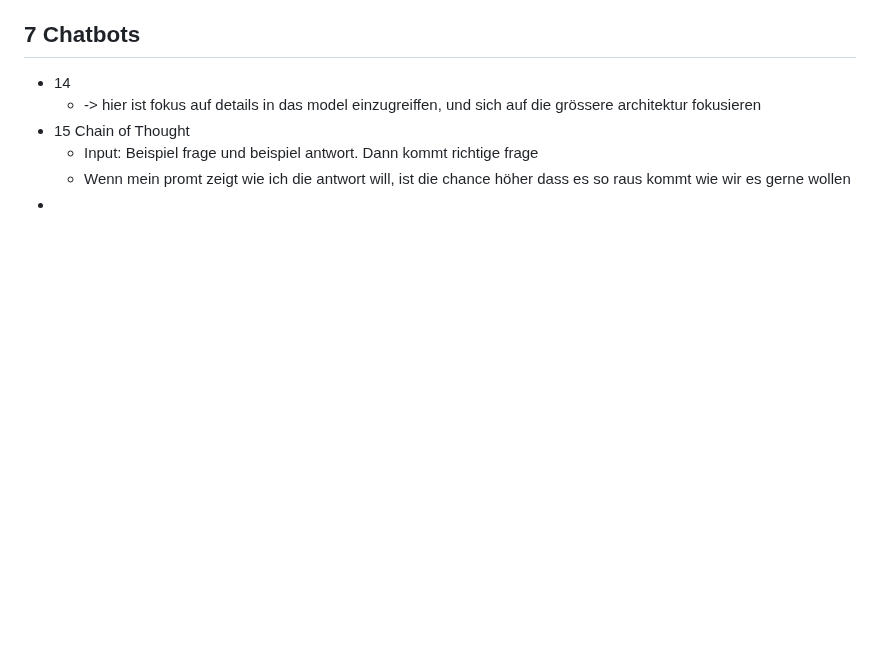
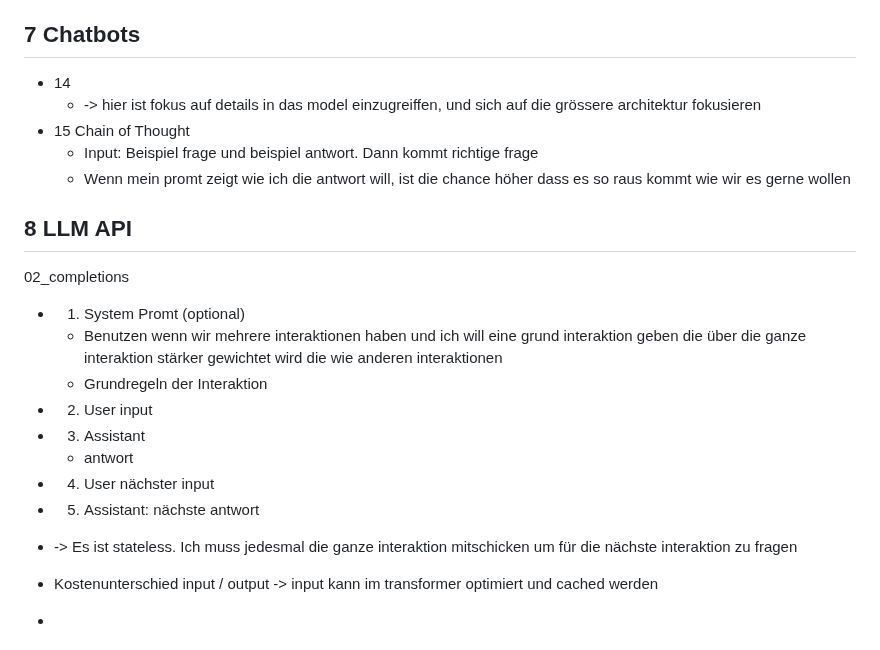
Before and after one commit to Nora-Olivia-Ammann/cas_data_science, a Markdown page: 0_Notes/12_NLP.md, the part around the change. GitHub-like rendering; blank space fills up the shorter version.

```diff
--- a/0_Notes/12_NLP.md
+++ b/0_Notes/12_NLP.md
@@ -300,4 +300,22 @@ Exam Questions: Seite 92
 - 15 Chain of Thought
   - Input: Beispiel frage und beispiel antwort. Dann kommt richtige frage
   - Wenn mein promt zeigt wie ich die antwort will, ist die chance höher dass es so raus kommt wie wir es gerne wollen
+
+
+## 8 LLM API
+
+02_completions
+
+  - 1. System Promt (optional)
+    - Benutzen wenn wir mehrere interaktionen haben und ich will eine grund interaktion geben die über die ganze interaktion stärker gewichtet wird die wie anderen interaktionen
+    - Grundregeln der Interaktion
+  - 2. User input
+  - 3. Assistant
+    - antwort
+  - 4. User nächster input
+  - 5. Assistant: nächste antwort
+- -> Es ist stateless. Ich muss jedesmal die ganze interaktion mitschicken um für die nächste interaktion zu fragen
+
+
+- Kostenunterschied input / output -> input kann im transformer optimiert und cached werden
 -
```
